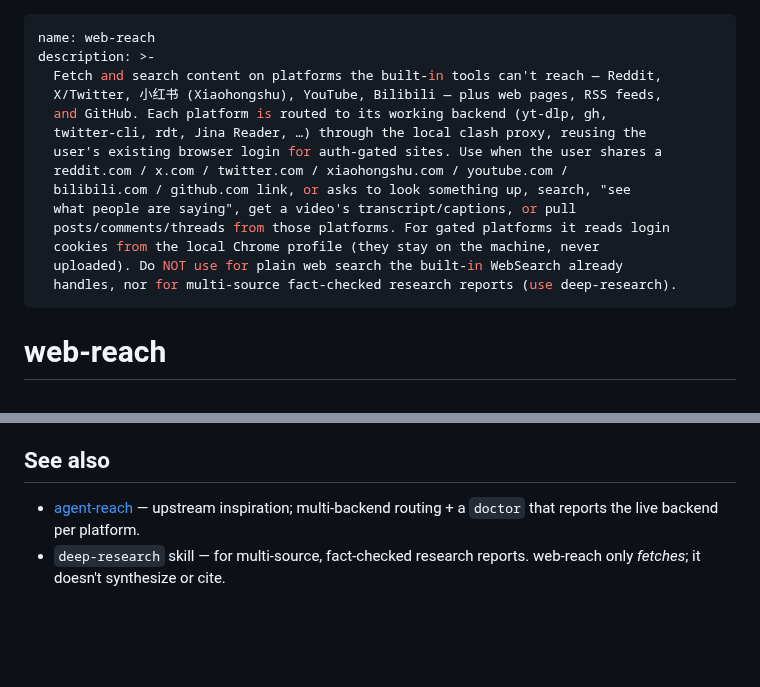
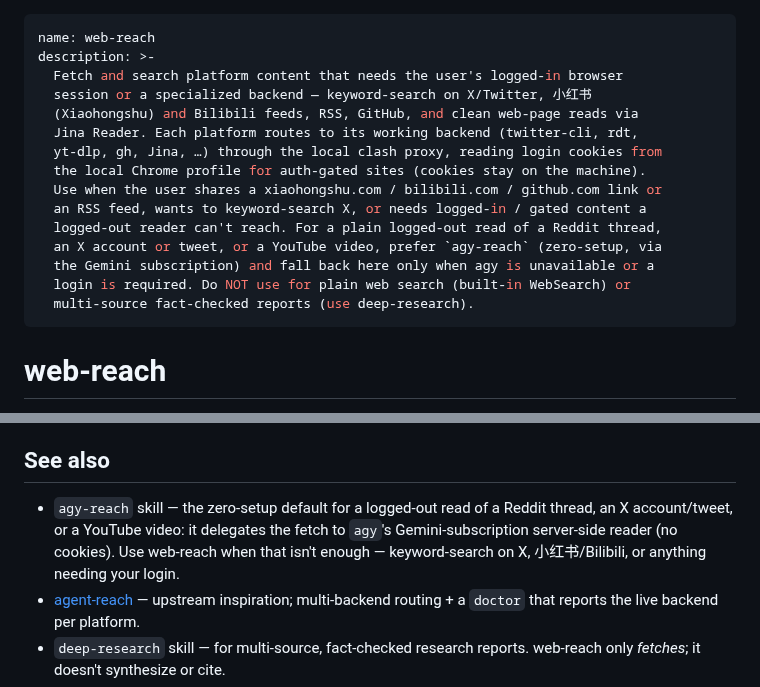
Before and after one commit to Bisgates/my_skills, a Markdown page: web-reach/SKILL.md, 2 parts joined by grey strips. Drawn GitHub-style; blank space fills up the shorter version.

Commit message:
docs(web-reach): defer default reddit/x/youtube read to agy-reach
Reframe the trigger surface so web-reach owns what needs a logged-in
session or a specialized backend (X keyword-search, 小红书, Bilibili, RSS,
GitHub, Jina web reads); hand the plain logged-out read of reddit/x/youtube
to the new agy-reach skill, with web-reach as the login/gated fallback.
Cross-link the two so the boundary is discoverable.

Co-Authored-By: Claude Opus 4.8 (1M context) <noreply@anthropic.com>
Claude-Session: https://claude.ai/code/session_014fYrJZTA6rXViEAsCYQv2Q

```diff
--- a/web-reach/SKILL.md
+++ b/web-reach/SKILL.md
@@ -1,18 +1,19 @@
 ---
 name: web-reach
 description: >-
-  Fetch and search content on platforms the built-in tools can't reach — Reddit,
-  X/Twitter, 小红书 (Xiaohongshu), YouTube, Bilibili — plus web pages, RSS feeds,
-  and GitHub. Each platform is routed to its working backend (yt-dlp, gh,
-  twitter-cli, rdt, Jina Reader, …) through the local clash proxy, reusing the
-  user's existing browser login for auth-gated sites. Use when the user shares a
-  reddit.com / x.com / twitter.com / xiaohongshu.com / youtube.com /
-  bilibili.com / github.com link, or asks to look something up, search, "see
-  what people are saying", get a video's transcript/captions, or pull
-  posts/comments/threads from those platforms. For gated platforms it reads login
-  cookies from the local Chrome profile (they stay on the machine, never
-  uploaded). Do NOT use for plain web search the built-in WebSearch already
-  handles, nor for multi-source fact-checked research reports (use deep-research).
+  Fetch and search platform content that needs the user's logged-in browser
+  session or a specialized backend — keyword-search on X/Twitter, 小红书
+  (Xiaohongshu) and Bilibili feeds, RSS, GitHub, and clean web-page reads via
+  Jina Reader. Each platform routes to its working backend (twitter-cli, rdt,
+  yt-dlp, gh, Jina, …) through the local clash proxy, reading login cookies from
+  the local Chrome profile for auth-gated sites (cookies stay on the machine).
+  Use when the user shares a xiaohongshu.com / bilibili.com / github.com link or
+  an RSS feed, wants to keyword-search X, or needs logged-in / gated content a
+  logged-out reader can't reach. For a plain logged-out read of a Reddit thread,
+  an X account or tweet, or a YouTube video, prefer `agy-reach` (zero-setup, via
+  the Gemini subscription) and fall back here only when agy is unavailable or a
+  login is required. Do NOT use for plain web search (built-in WebSearch) or
+  multi-source fact-checked reports (use deep-research).
 ---
 
 # web-reach
@@ -105,6 +106,7 @@ Anonymous is 403 everywhere — even the homepage and `.json`. Login is mandator
 
 ## See also
 
+- `agy-reach` skill — the zero-setup default for a logged-out read of a Reddit thread, an X account/tweet, or a YouTube video: it delegates the fetch to `agy`'s Gemini-subscription server-side reader (no cookies). Use web-reach when that isn't enough — keyword-search on X, 小红书/Bilibili, or anything needing your login.
 - [agent-reach](https://github.com/Panniantong/agent-reach) — upstream inspiration; multi-backend routing + a `doctor` that reports the live backend per platform.
 - `deep-research` skill — for multi-source, fact-checked research reports. web-reach only *fetches*; it doesn't synthesize or cite.
 - Built-in **WebSearch** — generic web search. Use that, not this, for a plain "search the web for X" with no specific platform.
```
